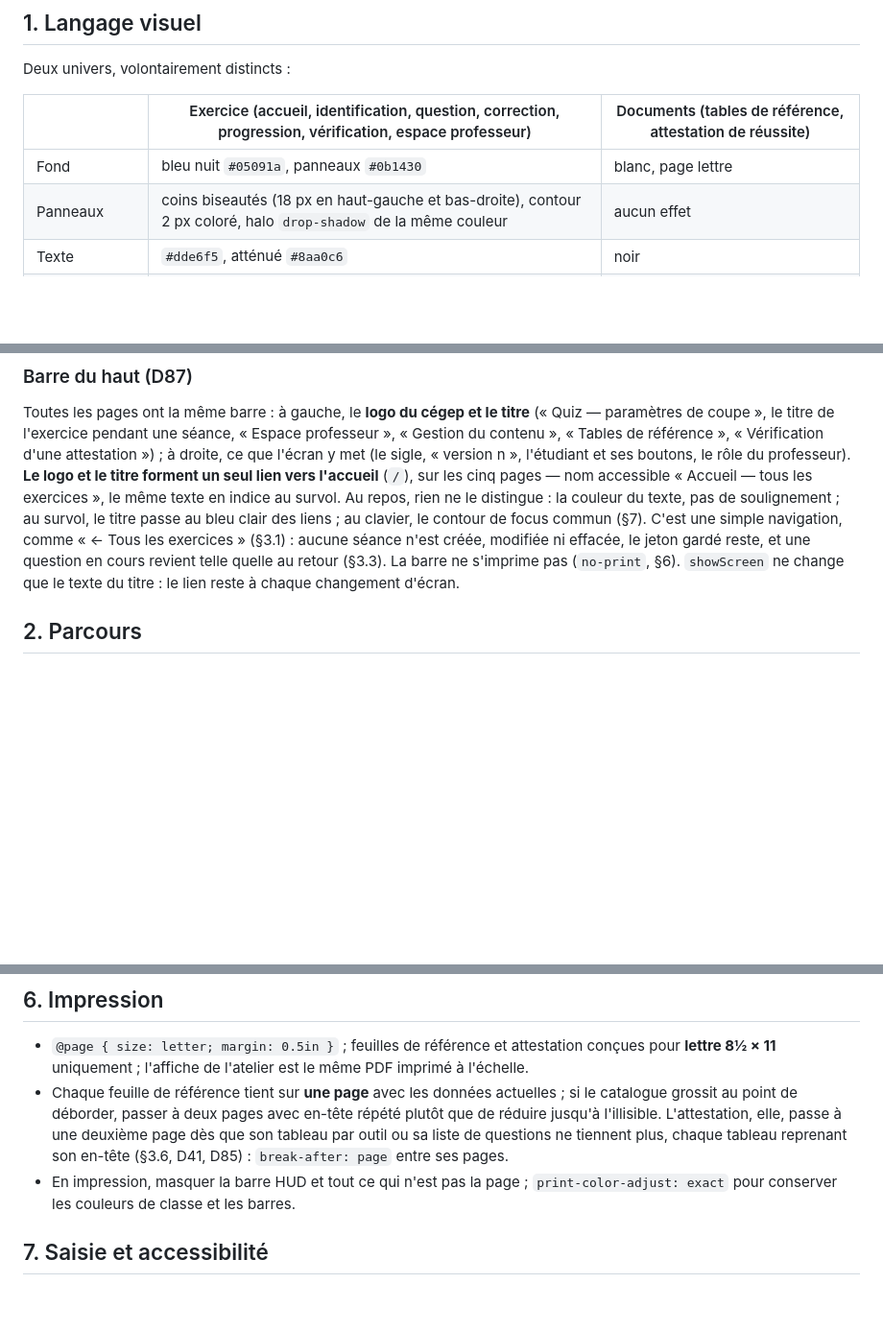
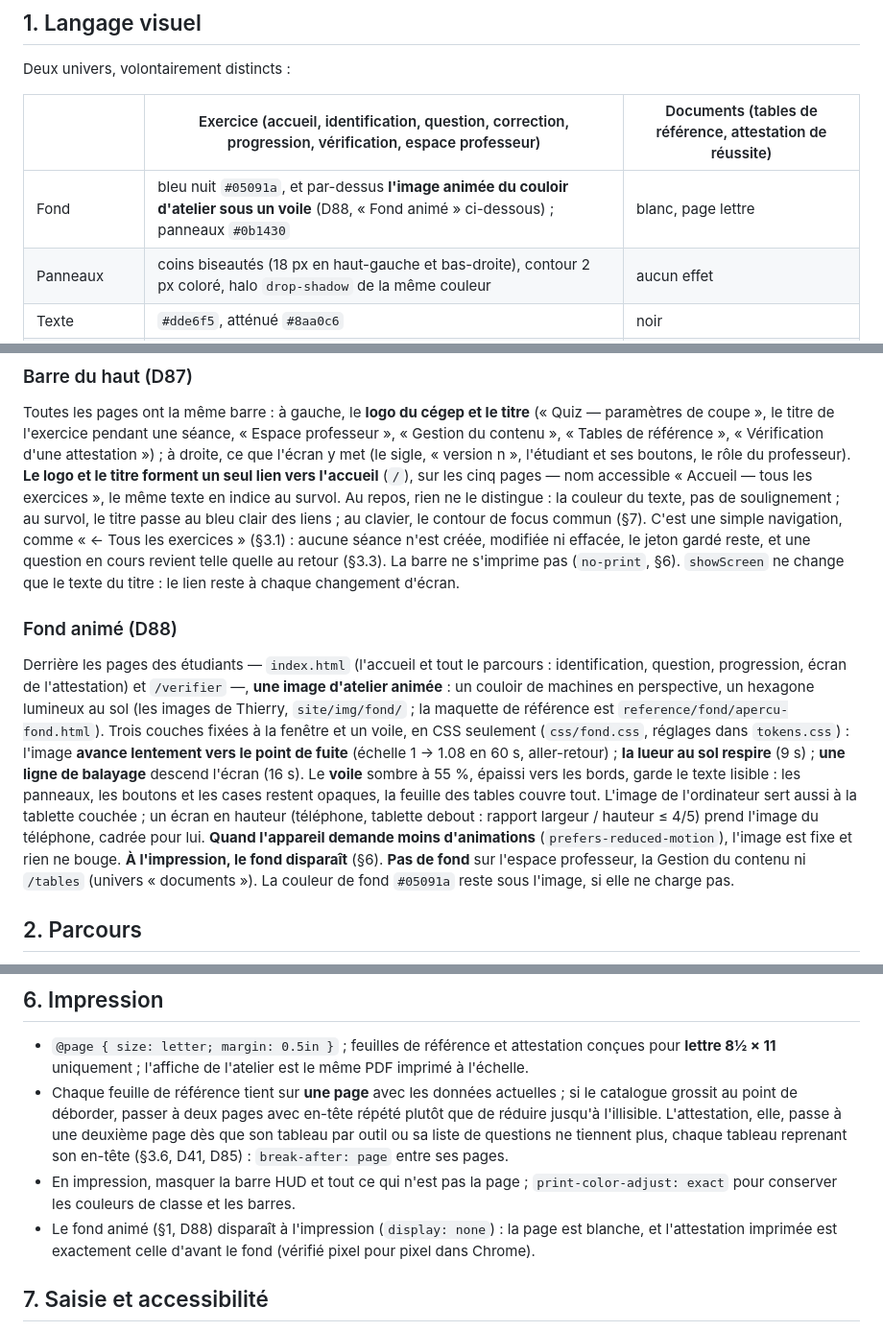
Before and after one commit to ThierryLeroux/quiz-parametres-coupe, a Markdown page: docs/UI.md, 3 parts joined by grey strips. Shown at 96% size. GitHub-like rendering; blank space fills up the shorter version.

```diff
--- a/docs/UI.md
+++ b/docs/UI.md
@@ -14,7 +14,7 @@ Deux univers, volontairement distincts :
 
 | | Exercice (accueil, identification, question, correction, progression, vérification, espace professeur) | Documents (tables de référence, attestation de réussite) |
 |---|---|---|
-| Fond | bleu nuit `#05091a`, panneaux `#0b1430` | blanc, page lettre |
+| Fond | bleu nuit `#05091a`, et par-dessus **l'image animée du couloir d'atelier sous un voile** (D88, « Fond animé » ci-dessous) ; panneaux `#0b1430` | blanc, page lettre |
 | Panneaux | coins biseautés (18 px en haut-gauche et bas-droite), contour 2 px coloré, halo `drop-shadow` de la même couleur | aucun effet |
 | Texte | `#dde6f5`, atténué `#8aa0c6` | noir |
 | Accent d'interface | bleu `#2e9bff` (contours, boutons), bleu clair `#4fc3f7` (titres, liens) | — |
@@ -48,6 +48,10 @@ Partout, sur **trois lignes**, comme sur les feuilles de l'atelier : « Techniqu
 ### Barre du haut (D87)
 
 Toutes les pages ont la même barre : à gauche, le **logo du cégep et le titre** (« Quiz — paramètres de coupe », le titre de l'exercice pendant une séance, « Espace professeur », « Gestion du contenu », « Tables de référence », « Vérification d'une attestation ») ; à droite, ce que l'écran y met (le sigle, « version n », l'étudiant et ses boutons, le rôle du professeur). **Le logo et le titre forment un seul lien vers l'accueil** (`/`), sur les cinq pages — nom accessible « Accueil — tous les exercices », le même texte en indice au survol. Au repos, rien ne le distingue : la couleur du texte, pas de soulignement ; au survol, le titre passe au bleu clair des liens ; au clavier, le contour de focus commun (§7). C'est une simple navigation, comme « ← Tous les exercices » (§3.1) : aucune séance n'est créée, modifiée ni effacée, le jeton gardé reste, et une question en cours revient telle quelle au retour (§3.3). La barre ne s'imprime pas (`no-print`, §6). `showScreen` ne change que le texte du titre : le lien reste à chaque changement d'écran.
+
+### Fond animé (D88)
+
+Derrière les pages des étudiants — `index.html` (l'accueil et tout le parcours : identification, question, progression, écran de l'attestation) et `/verifier` —, **une image d'atelier animée** : un couloir de machines en perspective, un hexagone lumineux au sol (les images de Thierry, `site/img/fond/` ; la maquette de référence est `reference/fond/apercu-fond.html`). Trois couches fixées à la fenêtre et un voile, en CSS seulement (`css/fond.css`, réglages dans `tokens.css`) : l'image **avance lentement vers le point de fuite** (échelle 1 → 1.08 en 60 s, aller-retour) ; **la lueur au sol respire** (9 s) ; **une ligne de balayage** descend l'écran (16 s). Le **voile** sombre à 55 %, épaissi vers les bords, garde le texte lisible : les panneaux, les boutons et les cases restent opaques, la feuille des tables couvre tout. L'image de l'ordinateur sert aussi à la tablette couchée ; un écran en hauteur (téléphone, tablette debout : rapport largeur / hauteur ≤ 4/5) prend l'image du téléphone, cadrée pour lui. **Quand l'appareil demande moins d'animations** (`prefers-reduced-motion`), l'image est fixe et rien ne bouge. **À l'impression, le fond disparaît** (§6). **Pas de fond** sur l'espace professeur, la Gestion du contenu ni `/tables` (univers « documents »). La couleur de fond `#05091a` reste sous l'image, si elle ne charge pas.
 
 ## 2. Parcours
 
@@ -265,6 +270,7 @@ Tous en SVG trait/aplat, dans `site/img/pictos/`, référencés par les données
 - `@page { size: letter; margin: 0.5in }` ; feuilles de référence et attestation conçues pour **lettre 8½ × 11** uniquement ; l'affiche de l'atelier est le même PDF imprimé à l'échelle.
 - Chaque feuille de référence tient sur **une page** avec les données actuelles ; si le catalogue grossit au point de déborder, passer à deux pages avec en-tête répété plutôt que de réduire jusqu'à l'illisible. L'attestation, elle, passe à une deuxième page dès que son tableau par outil ou sa liste de questions ne tiennent plus, chaque tableau reprenant son en-tête (§3.6, D41, D85) : `break-after: page` entre ses pages.
 - En impression, masquer la barre HUD et tout ce qui n'est pas la page ; `print-color-adjust: exact` pour conserver les couleurs de classe et les barres.
+- Le fond animé (§1, D88) disparaît à l'impression (`display: none`) : la page est blanche, et l'attestation imprimée est exactement celle d'avant le fond (vérifié pixel pour pixel dans Chrome).
 
 ## 7. Saisie et accessibilité
 
```
Also changed, not shown: other parts of docs/UI.md (+1 -0 lines), CLAUDE.md (+3 -1 lines), docs/rapports/fond-anime.md (added, +182 -0 lines).
